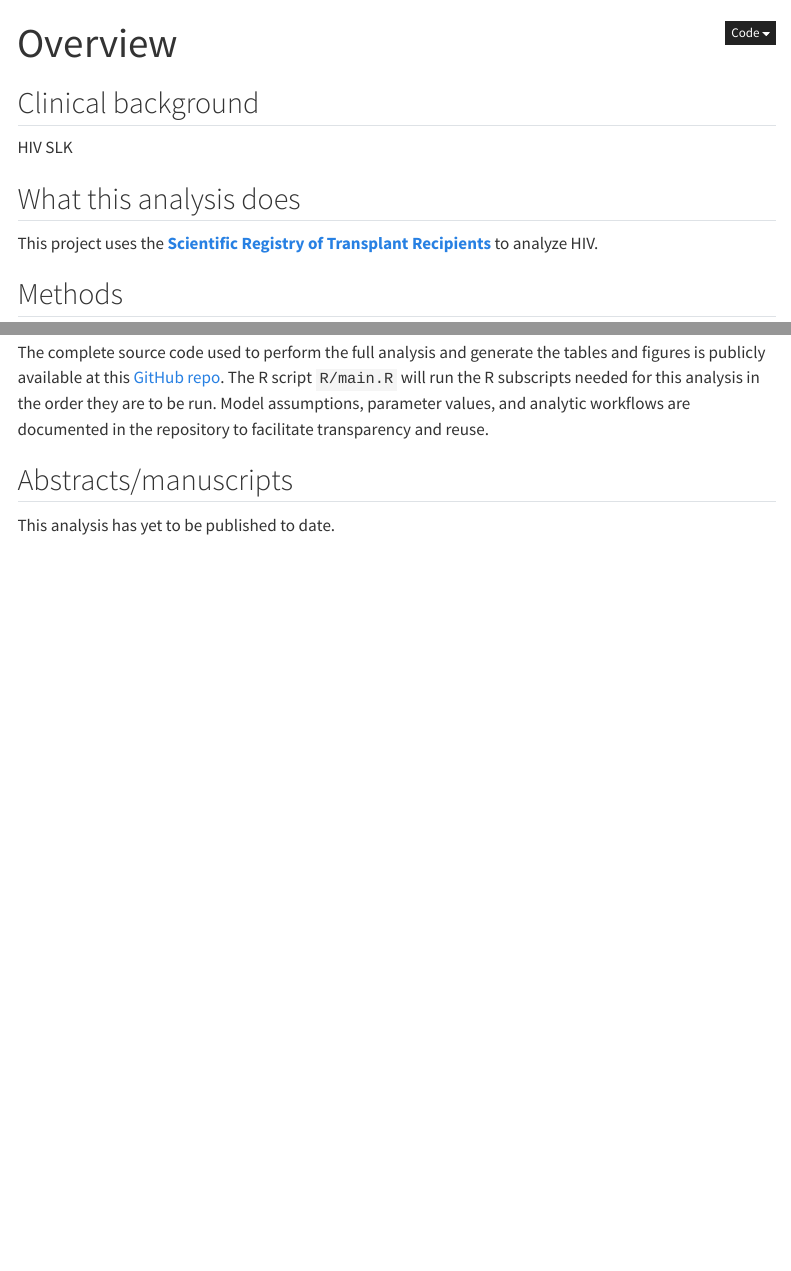
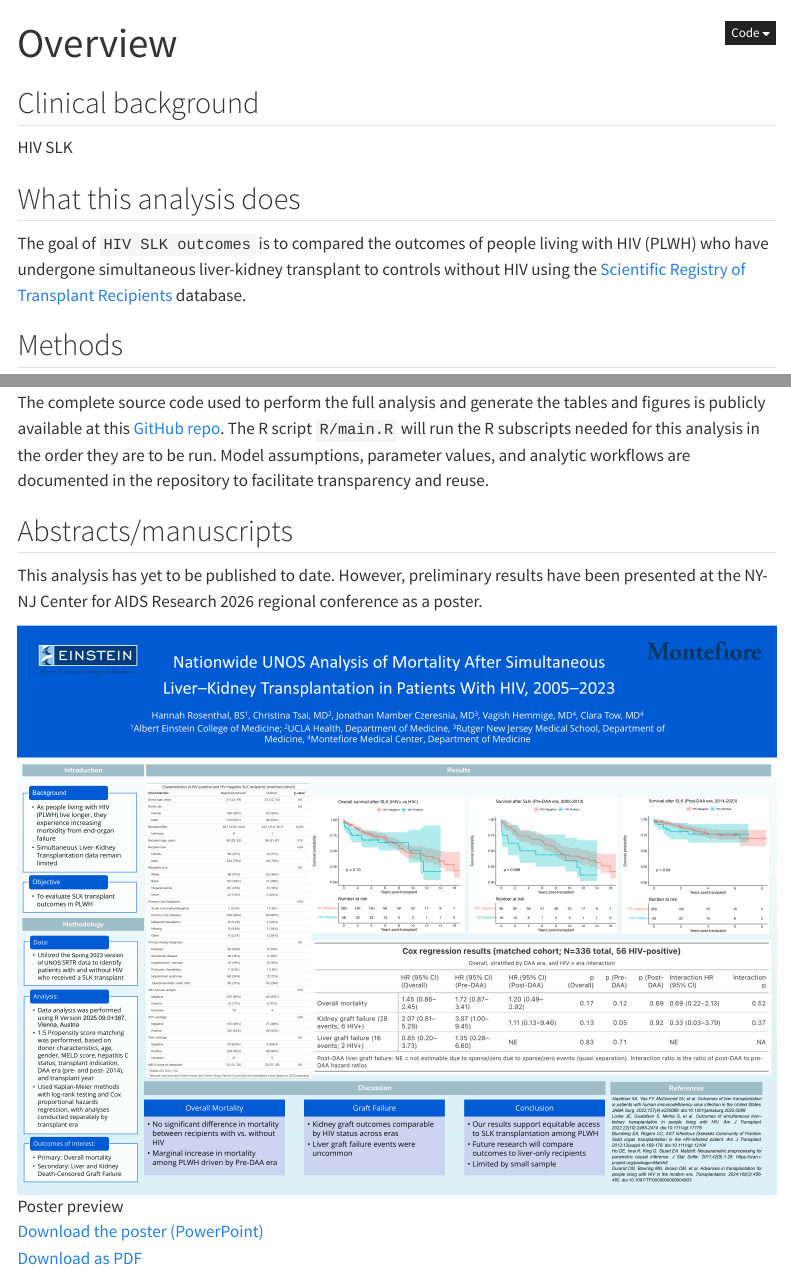
Before and after one commit to VagishHemmige/HIV-SLK-outcomes, a Quarto document (index.qmd): the page in a window 1100 px wide, from its top, and a second part further down, joined at a grey line. Rendered offline with R 4.5, knitr and Pandoc in place of Quarto, with nearby package versions; menus at the side of the page are left out.

Commit message:
Update index website

```diff
--- a/index.qmd
+++ b/index.qmd
@@ -9,8 +9,7 @@ HIV SLK
 
 ## What this analysis does
 
-This project uses the [**Scientific Registry of Transplant Recipients**]() to analyze HIV.
-
+The goal of `HIV SLK outcomes` is to compared the outcomes of people living with HIV (PLWH) who have undergone simultaneous liver-kidney transplant to controls without HIV using the [Scientific Registry of Transplant Recipients](https://srtr.transplant.hrsa.gov/) database.
 
 
 ## Methods
@@ -38,4 +37,10 @@ The complete source code used to perform the full analysis and generate the tabl
 
 ## Abstracts/manuscripts
 
-This analysis has yet to be published to date.
+This analysis has yet to be published to date.  However, preliminary results have been presented at the NY-NJ Center for AIDS Research
+2026 regional conference as a poster.
+
+![Poster preview](poster/Poster.png)
+
+[Download the poster (PowerPoint)](poster/Poster.pptx)
+[Download as PDF](poster/Poster.pdf)
```
Also changed, not shown: docs/search.json, 5 other files.
